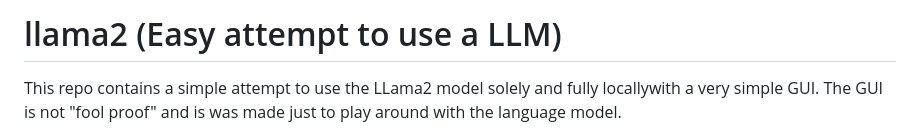
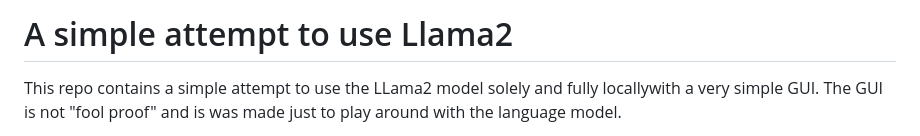
Before and after one commit to xconnected/llama2, a Markdown page: README.md, the part around the change. Drawn GitHub-style.

```diff
--- a/README.md
+++ b/README.md
@@ -1,4 +1,4 @@
-# llama2 (Easy attempt to use a LLM)
+# A simple attempt to use Llama2
 
 This repo contains a simple attempt to use the LLama2 model solely and fully locallywith a very simple GUI.
 The GUI is not "fool proof" and is was made just to play around with the language model.
```
